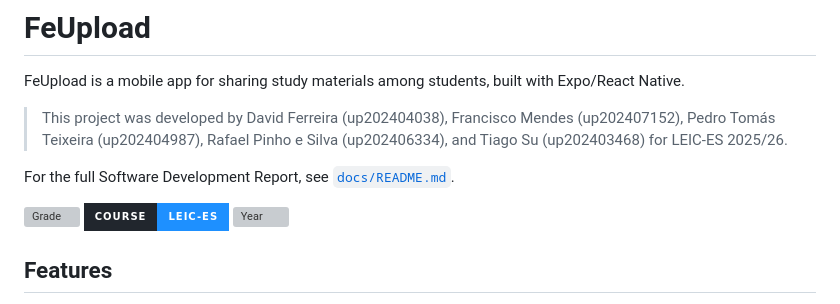
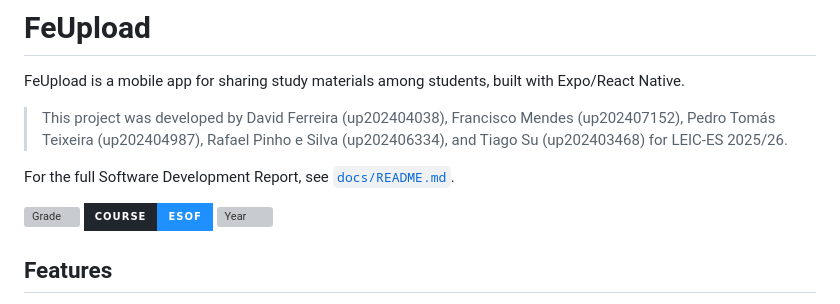
Before and after one commit to T0m2sT/FeUpload, a Markdown page: README.md, the part around the change. Drawn GitHub-style; badges without logos; grey boxes are pictures that could not be loaded.

Commit message:
Update course badge in README.md

```diff
--- a/README.md
+++ b/README.md
@@ -7,7 +7,7 @@ FeUpload is a mobile app for sharing study materials among students, built with
 For the full Software Development Report, see [`docs/README.md`](docs/README.md).
 
 ![Grade](https://img.shields.io/badge/Grade-20%2F20-1E90FF?style=for-the-badge&labelColor=21262d)
-![Course](https://img.shields.io/badge/Course-LEIC--ES-1E90FF?style=for-the-badge&labelColor=21262d)
+![Course](https://img.shields.io/badge/Course-ESOF-1E90FF?style=for-the-badge&labelColor=21262d)
 ![Year](https://img.shields.io/badge/Year-2025%2F26-1E90FF?style=for-the-badge&labelColor=21262d)
 
 ## Features
```
